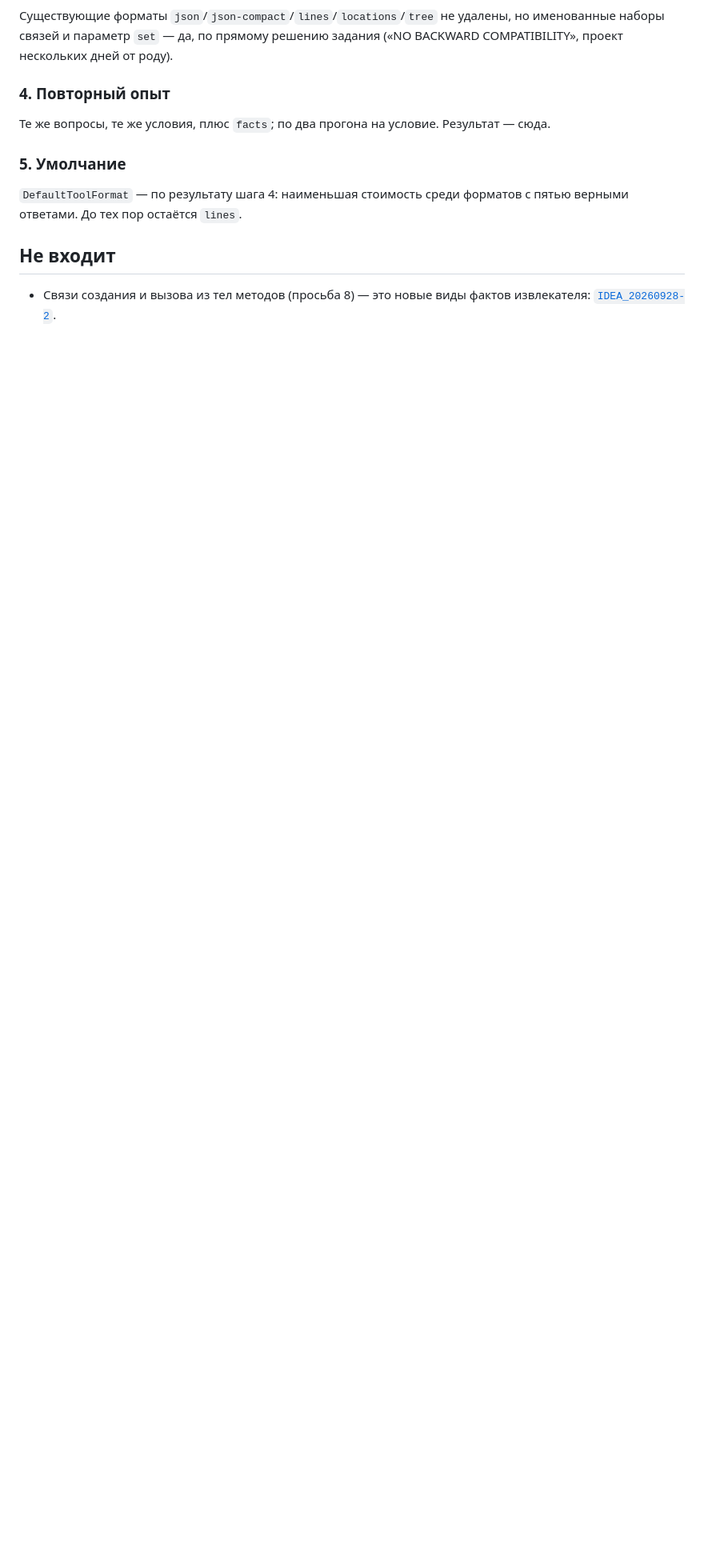
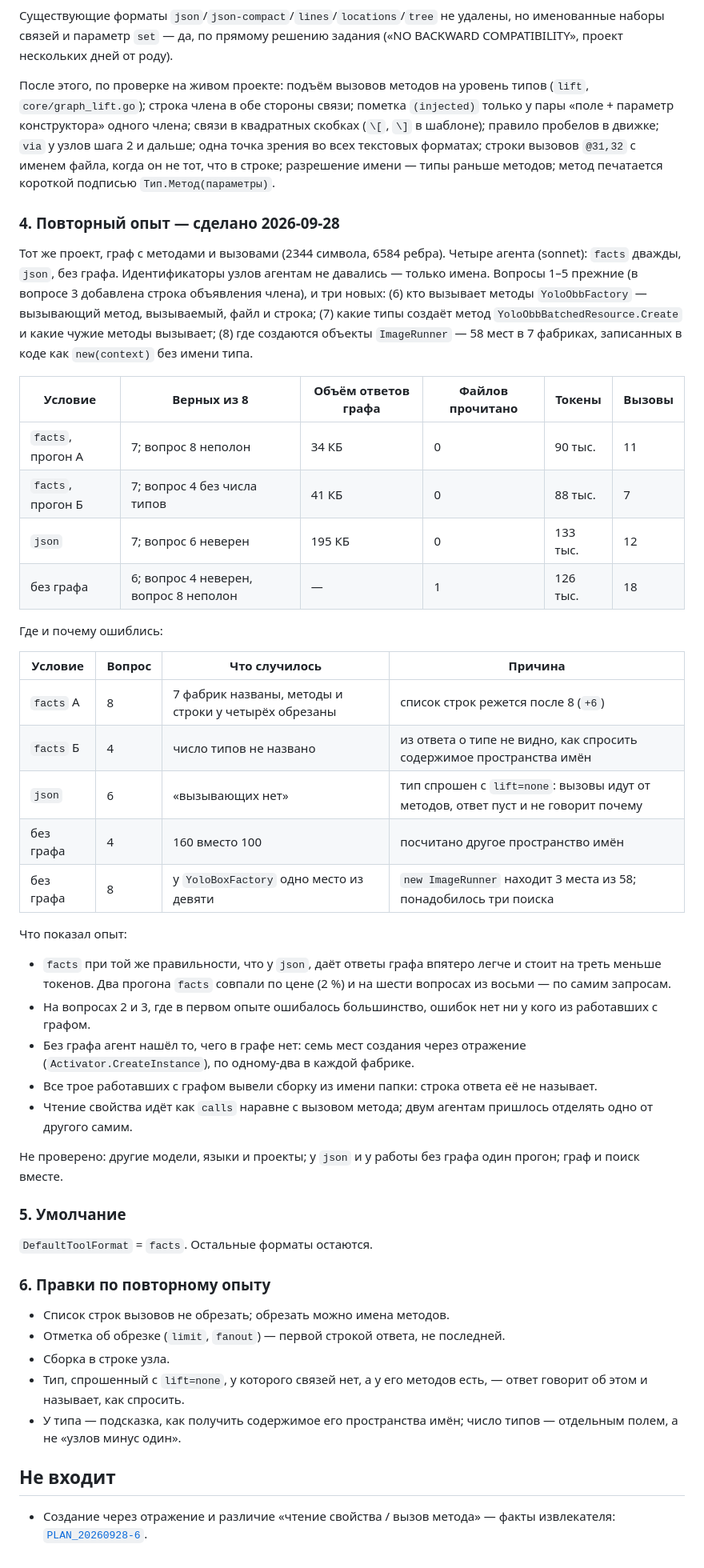
Before and after one commit to KOE73/SeMaps, a Markdown page: docs/plans/PLAN_20260928-5_host_graph-answers-for-agents.md, the part around one of its changes. Shown at 80% size. Drawn GitHub-style; blank space fills up the shorter version.

Commit message:
Record the second experiment with agents; facts is the default
Co-Authored-By: Claude Fable 5.1 <noreply@anthropic.com>

```diff
--- a/docs/plans/PLAN_20260928-5_host_graph-answers-for-agents.md
+++ b/docs/plans/PLAN_20260928-5_host_graph-answers-for-agents.md
@@ -132,16 +131,71 @@
 наборы связей и параметр `set` — да, по прямому решению задания («NO BACKWARD COMPATIBILITY»,
 проект нескольких дней от роду).
 
-### 4. Повторный опыт
+После этого, по проверке на живом проекте: подъём вызовов методов на уровень типов (`lift`,
+`core/graph_lift.go`); строка члена в обе стороны связи; пометка `(injected)` только у пары
+«поле + параметр конструктора» одного члена; связи в квадратных скобках (`\[`, `\]` в шаблоне);
+правило пробелов в движке; `via` у узлов шага 2 и дальше; одна точка зрения во всех текстовых
+форматах; строки вызовов `@31,32` с именем файла, когда он не тот, что в строке; разрешение
+имени — типы раньше методов; метод печатается короткой подписью `Тип.Метод(параметры)`.
 
-Те же вопросы, те же условия, плюс `facts`; по два прогона на условие. Результат — сюда.
+### 4. Повторный опыт — сделано 2026-09-28
+
+Тот же проект, граф с методами и вызовами (2344 символа, 6584 ребра). Четыре агента (sonnet):
+`facts` дважды, `json`, без графа. Идентификаторы узлов агентам не давались — только имена.
+Вопросы 1–5 прежние (в вопросе 3 добавлена строка объявления члена), и три новых:
+(6) кто вызывает методы `YoloObbFactory` — вызывающий метод, вызываемый, файл и строка;
+(7) какие типы создаёт метод `YoloObbBatchedResource.Create` и какие чужие методы вызывает;
+(8) где создаются объекты `ImageRunner` — 58 мест в 7 фабриках, записанных в коде как
+`new(context)` без имени типа.
+
+| Условие | Верных из 8 | Объём ответов графа | Файлов прочитано | Токены | Вызовы |
+|---|---|---|---|---|---|
+| `facts`, прогон А | 7; вопрос 8 неполон | 34 КБ | 0 | 90 тыс. | 11 |
+| `facts`, прогон Б | 7; вопрос 4 без числа типов | 41 КБ | 0 | 88 тыс. | 7 |
+| `json` | 7; вопрос 6 неверен | 195 КБ | 0 | 133 тыс. | 12 |
+| без графа | 6; вопрос 4 неверен, вопрос 8 неполон | — | 1 | 126 тыс. | 18 |
+
+Где и почему ошиблись:
+
+| Условие | Вопрос | Что случилось | Причина |
+|---|---|---|---|
+| `facts` А | 8 | 7 фабрик названы, методы и строки у четырёх обрезаны | список строк режется после 8 (`+6`) |
+| `facts` Б | 4 | число типов не названо | из ответа о типе не видно, как спросить содержимое пространства имён |
+| `json` | 6 | «вызывающих нет» | тип спрошен с `lift=none`: вызовы идут от методов, ответ пуст и не говорит почему |
+| без графа | 4 | 160 вместо 100 | посчитано другое пространство имён |
+| без графа | 8 | у `YoloBoxFactory` одно место из девяти | `new ImageRunner` находит 3 места из 58; понадобилось три поиска |
+
+Что показал опыт:
+
+- `facts` при той же правильности, что у `json`, даёт ответы графа впятеро легче и стоит на
+  треть меньше токенов. Два прогона `facts` совпали по цене (2 %) и на шести вопросах из восьми
+  — по самим запросам.
+- На вопросах 2 и 3, где в первом опыте ошибалось большинство, ошибок нет ни у кого из
+  работавших с графом.
+- Без графа агент нашёл то, чего в графе нет: семь мест создания через отражение
+  (`Activator.CreateInstance`), по одному-два в каждой фабрике.
+- Все трое работавших с графом вывели сборку из имени папки: строка ответа её не называет.
+- Чтение свойства идёт как `calls` наравне с вызовом метода; двум агентам пришлось отделять
+  одно от другого самим.
+
+Не проверено: другие модели, языки и проекты; у `json` и у работы без графа один прогон;
+граф и поиск вместе.
 
 ### 5. Умолчание
 
-`DefaultToolFormat` — по результату шага 4: наименьшая стоимость среди форматов с пятью
-верными ответами. До тех пор остаётся `lines`.
+`DefaultToolFormat` = `facts`. Остальные форматы остаются.
+
+### 6. Правки по повторному опыту
+
+- Список строк вызовов не обрезать; обрезать можно имена методов.
+- Отметка об обрезке (`limit`, `fanout`) — первой строкой ответа, не последней.
+- Сборка в строке узла.
+- Тип, спрошенный с `lift=none`, у которого связей нет, а у его методов есть, — ответ говорит
+  об этом и называет, как спросить.
+- У типа — подсказка, как получить содержимое его пространства имён; число типов — отдельным
+  полем, а не «узлов минус один».
 
 ## Не входит
 
-- Связи создания и вызова из тел методов (просьба 8) — это новые виды фактов извлекателя:
-  [`IDEA_20260928-2`](../ideas/IDEA_20260928-2_extractors_calls-on-demand.md).
+- Создание через отражение и различие «чтение свойства / вызов метода» — факты извлекателя:
+  [`PLAN_20260928-6`](PLAN_20260928-6_extractors_methods-and-calls.md).
```
Also changed, not shown: other parts of docs/plans/PLAN_20260928-5_host_graph-answers-for-agents.md (+2 -3 lines).
